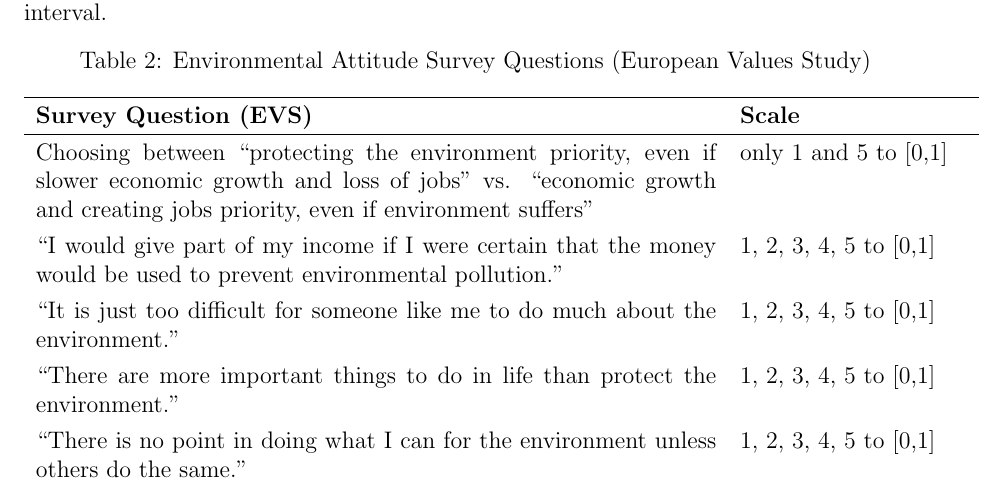
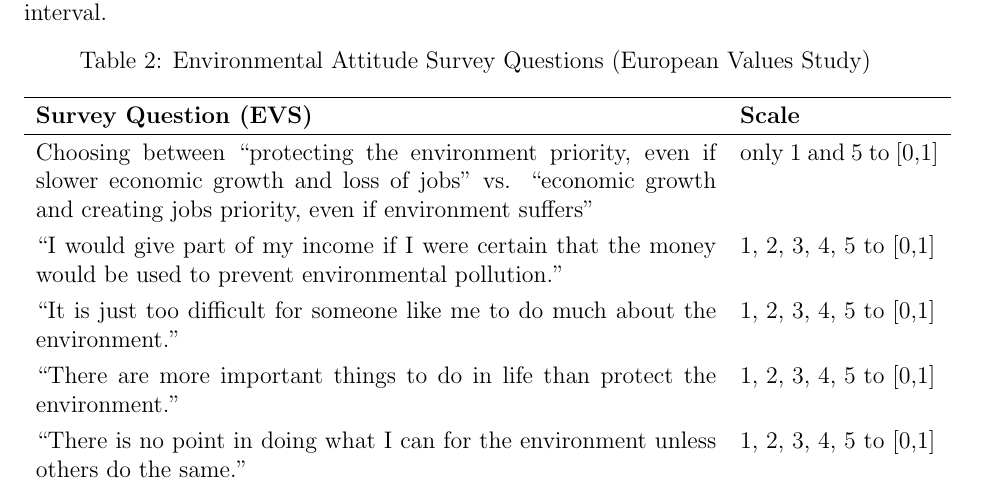
Before and after one commit to jtabordaj/rm_mam_ecotheology, a LaTeX paper (Writing/term_paper.tex): part of page 16 of 20, cut so that both start at the same text. Compiled offline with pdfLaTeX.

Commit message:
Edit the table in appendix.

```diff
--- a/Writing/term_paper.tex
+++ b/Writing/term_paper.tex
@@ -703,7 +703,7 @@ The rescaling is implemented using a linear transformation of each variable to t
 \caption{Environmental Attitude Survey Questions (European Values Study)}
 \label{tab:evs_questions}
 \renewcommand{\arraystretch}{1.25}
-\begin{tabular}{p{12cm} p{4cm}}
+\begin{tabular}{p{12cm} p{3.5cm}}
 \hline
 \textbf{Survey Question (EVS)} & \textbf{Scale} \\
 \hline
```
Also changed, not shown: 4 other files.
